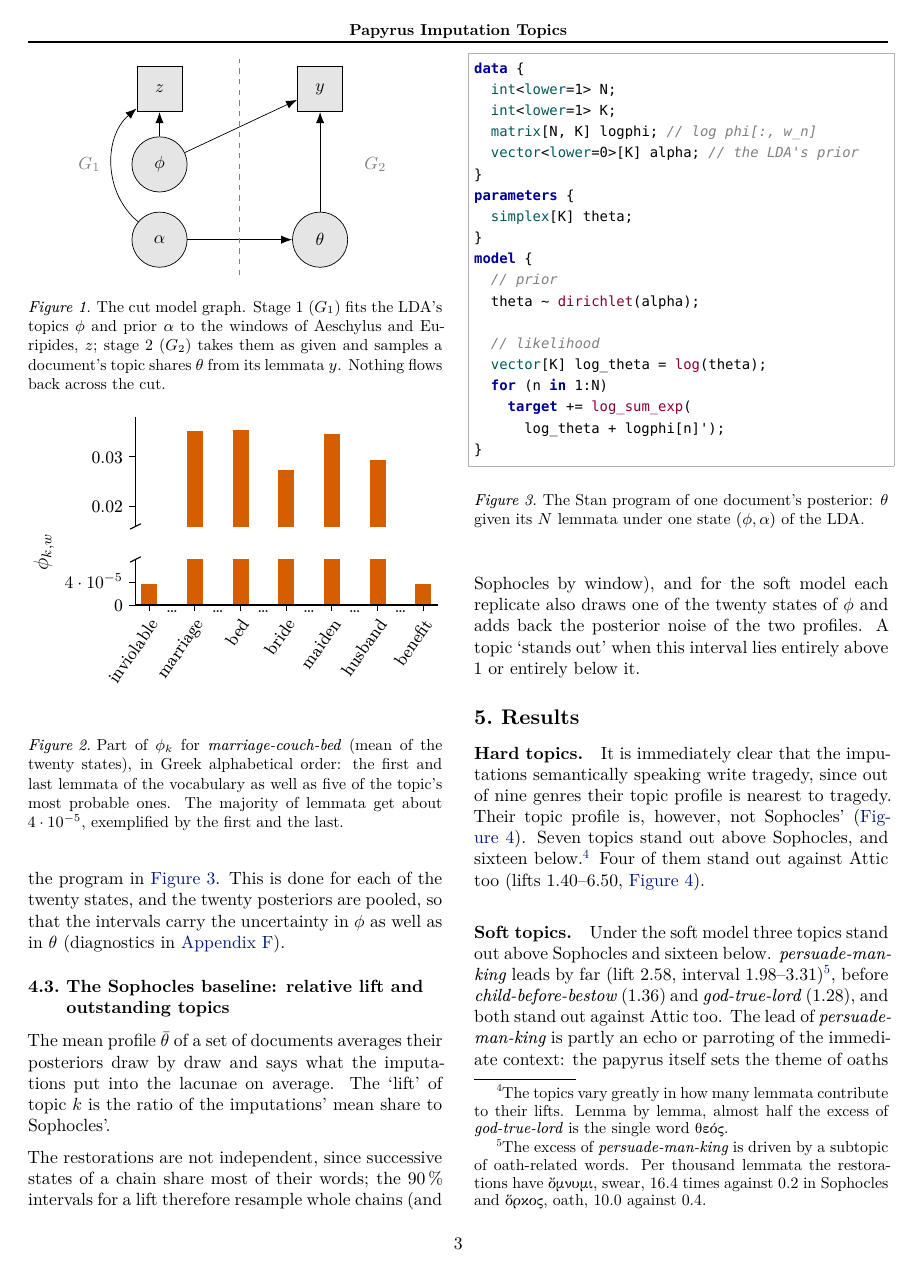
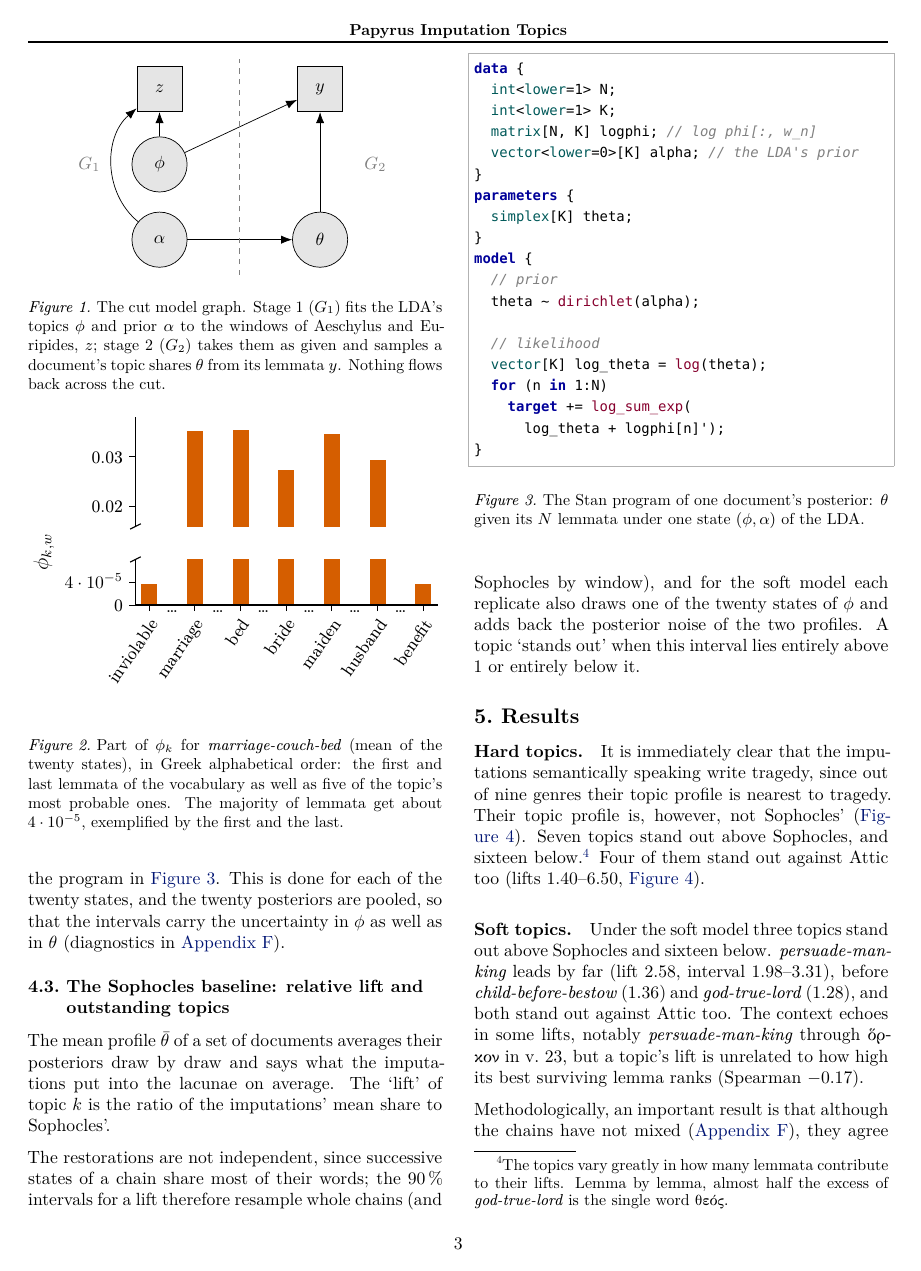
Before and after one commit to Urdatorn/bsda-miniproject-2026, a LaTeX paper (latex/overleaf/bsda.tex): page 3 of 12. Compiled offline with XeLaTeX.

Commit message:
Paper: one sentence on context echo replaces the oath footnote
Co-Authored-By: Claude Opus 5.5 (1M context) <noreply@anthropic.com>
Claude-Session: https://claude.ai/code/session_01M1xHNbN4u1iEqqUy5MBEWd

```diff
--- a/latex/overleaf/bsda.tex
+++ b/latex/overleaf/bsda.tex
@@ -333,7 +333,7 @@ The restorations are not independent, since successive states of a chain share m
 
 \paragraph{Hard topics.} It is immediately clear that the imputations semantically speaking write tragedy, since out of nine genres their topic profile is nearest to tragedy. Their topic profile is, however, not Sophocles' (\autoref{fig:lift}). Seven topics stand out above Sophocles, and sixteen below.\footnote{The topics vary greatly in how many lemmata contribute to their lifts. Lemma by lemma, almost half the excess of \textit{god-true-lord} is the single word \textgreek{θεός}.} Four of them stand out against Attic too (lifts 1.40--6.50, \autoref{fig:lift}).
 
-\paragraph{Soft topics.} Under the soft model three topics stand out above Sophocles and sixteen below. \textit{persuade-man-king} leads by far (lift 2.58, interval 1.98--3.31)\footnote{The excess of \textit{persuade-man-king} is driven by a subtopic of oath-related words. Per thousand lemmata the restorations have \textgreek{ὄμνυμι}, swear, 16.4 times against 0.2 in Sophocles and \textgreek{ὅρκος}, oath, 10.0 against 0.4.}, before \textit{child-before-bestow} (1.36) and \textit{god-true-lord} (1.28), and both stand out against Attic too. The lead of \textit{persuade-man-king} is partly an echo or parroting of the immediate context: the papyrus itself sets the theme of oaths with \textgreek{ὅρκον γάρ} at the start of v.~23.
+\paragraph{Soft topics.} Under the soft model three topics stand out above Sophocles and sixteen below. \textit{persuade-man-king} leads by far (lift 2.58, interval 1.98--3.31), before \textit{child-before-bestow} (1.36) and \textit{god-true-lord} (1.28), and both stand out against Attic too. The context echoes in some lifts, notably \textit{persuade-man-king} through \textgreek{ὅρκον} in v.~23, but a topic's lift is unrelated to how high its best surviving lemma ranks (Spearman $-0.17$).
 
 Methodologically, an important result is that although the chains have not mixed (\autoref{diagnostics}), they agree on the sign of this lift: 26 of the 28 chains lie above Sophocles over their whole run, though they wander (0.85--7.45, \autoref{fig:trajectory}).
 
```
